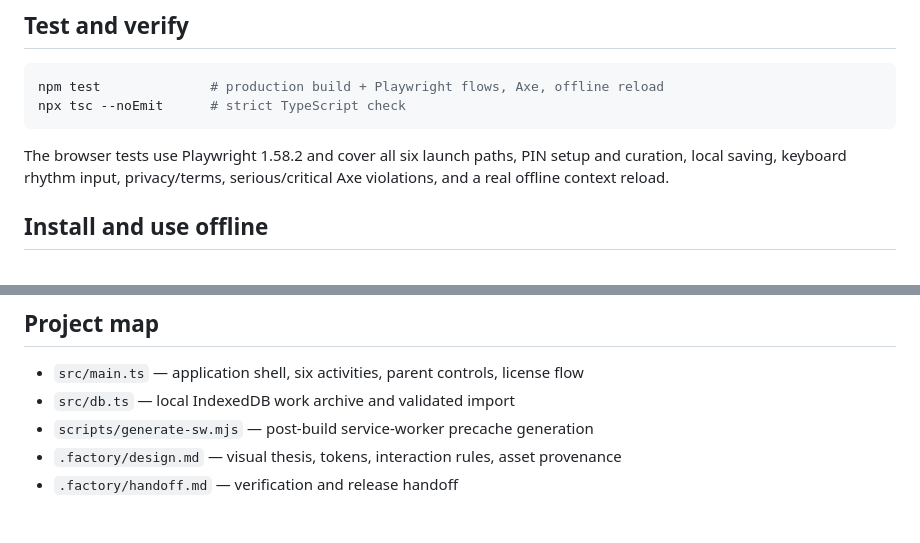
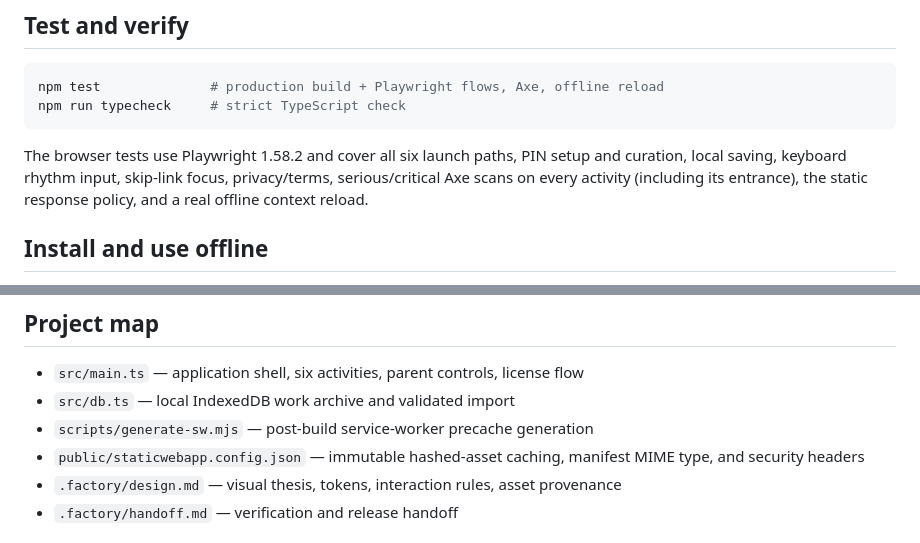
Before and after one commit to B-Divyesh/sf-creative-cartridge, a Markdown page: README.md, 2 parts joined by grey strips. Drawn GitHub-style.

````diff
--- a/README.md
+++ b/README.md
@@ -28,10 +28,10 @@ The exact deploy build command is `npm run build`. It creates `dist/` with `dist
 
 ```sh
 npm test              # production build + Playwright flows, Axe, offline reload
-npx tsc --noEmit      # strict TypeScript check
+npm run typecheck     # strict TypeScript check
 ```
 
-The browser tests use Playwright 1.58.2 and cover all six launch paths, PIN setup and curation, local saving, keyboard rhythm input, privacy/terms, serious/critical Axe violations, and a real offline context reload.
+The browser tests use Playwright 1.58.2 and cover all six launch paths, PIN setup and curation, local saving, keyboard rhythm input, skip-link focus, privacy/terms, serious/critical Axe scans on every activity (including its entrance), the static response policy, and a real offline context reload.
 
 ## Install and use offline
 
@@ -53,6 +53,7 @@ Core activities, local export, safety behavior, and accessibility are never paid
 - `src/main.ts` — application shell, six activities, parent controls, license flow
 - `src/db.ts` — local IndexedDB work archive and validated import
 - `scripts/generate-sw.mjs` — post-build service-worker precache generation
+- `public/staticwebapp.config.json` — immutable hashed-asset caching, manifest MIME type, and security headers
 - `.factory/design.md` — visual thesis, tokens, interaction rules, asset provenance
 - `.factory/handoff.md` — verification and release handoff
 
````
Also changed, not shown: .factory/handoff.md (+74 -60 lines).
